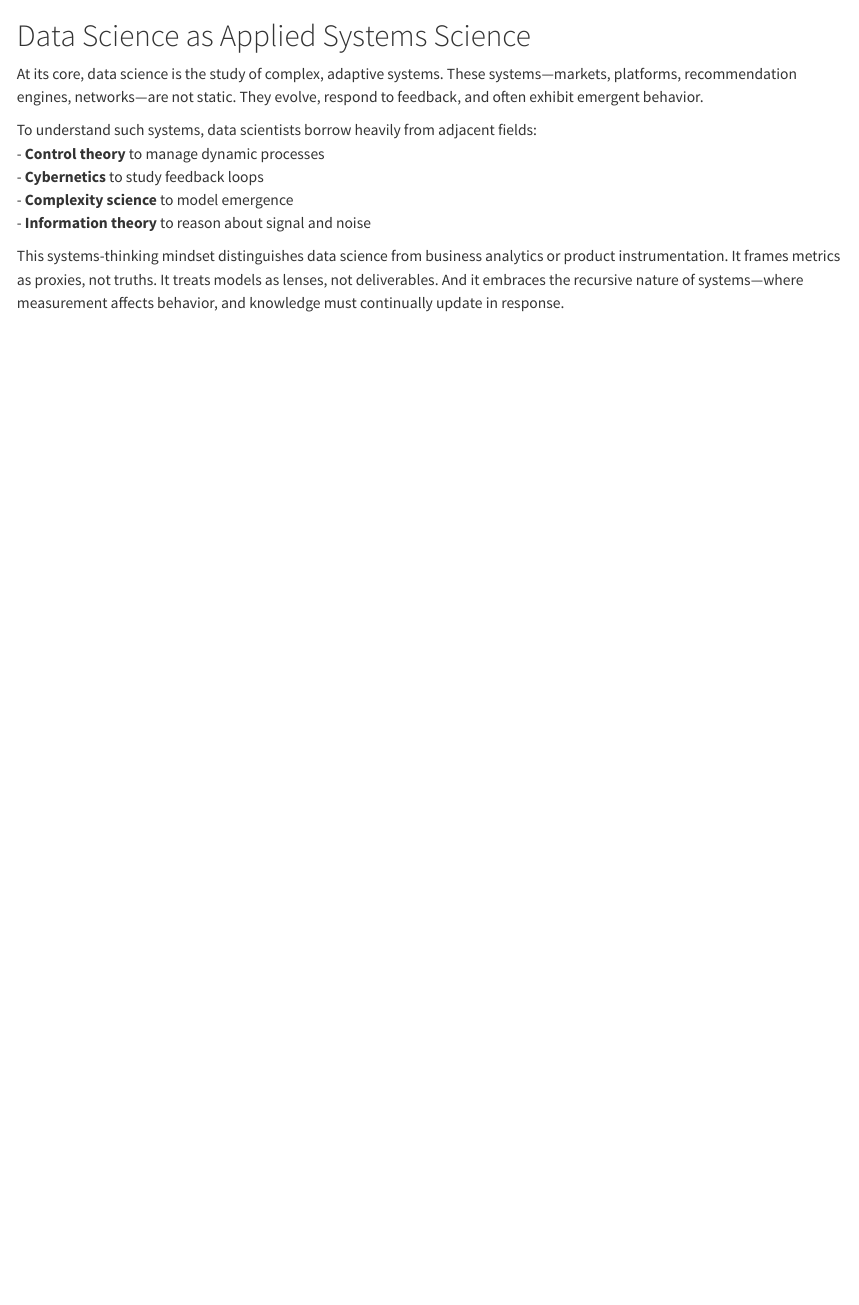
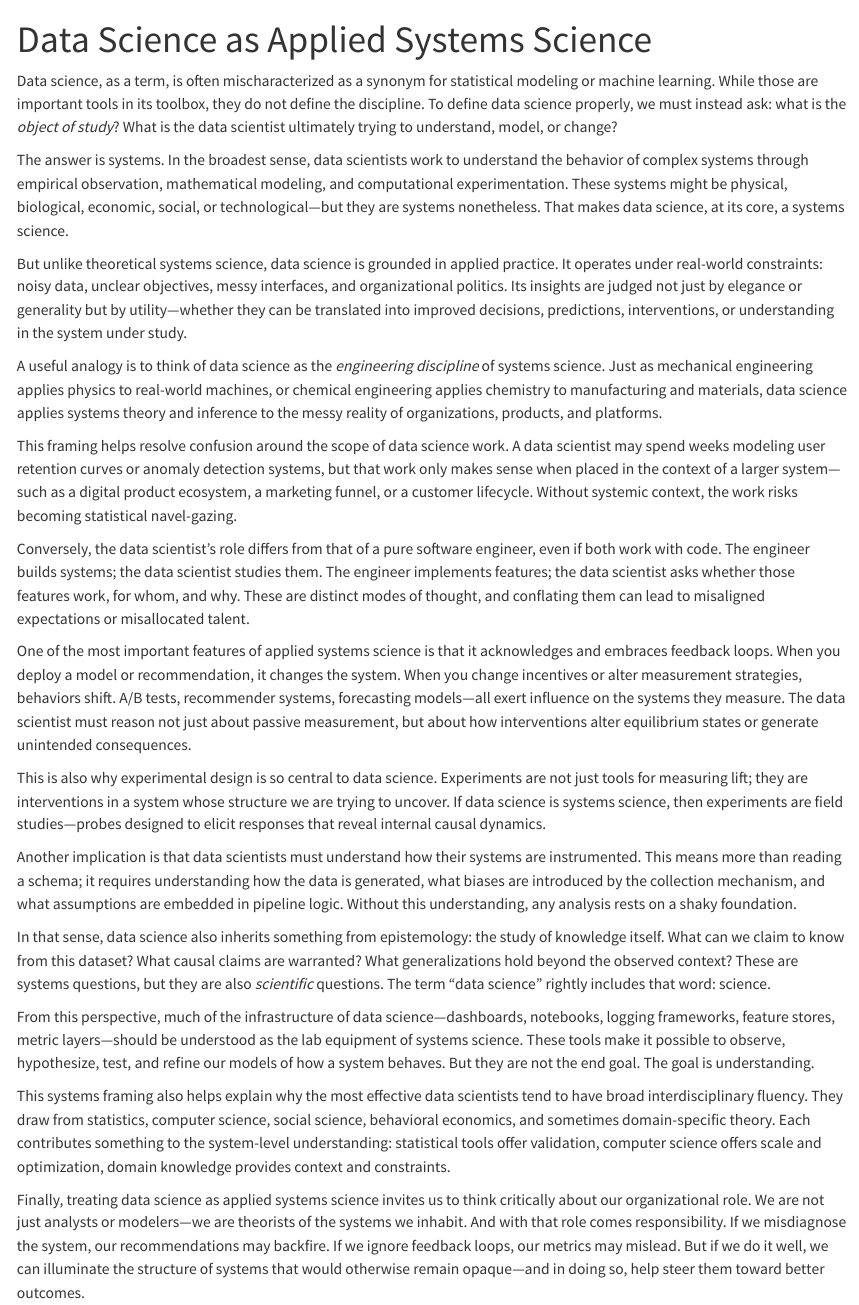
Before and after one commit to andrewcstewart/data-science-in-focus, a Quarto document (chapters/applied-systems-science.qmd): the page in a window 1100 px wide, from its top. Rendered offline with R 4.5, knitr and Pandoc in place of Quarto, with nearby package versions.

Commit message:
docs: systems science

```diff
--- a/chapters/applied-systems-science.qmd
+++ b/chapters/applied-systems-science.qmd
@@ -1,11 +1,30 @@
-# Data Science as Applied Systems Science
+---
+title: "Data Science as Applied Systems Science"
+format: html
+---
 
-At its core, data science is the study of complex, adaptive systems. These systems—markets, platforms, recommendation engines, networks—are not static. They evolve, respond to feedback, and often exhibit emergent behavior.
+Data science, as a term, is often mischaracterized as a synonym for statistical modeling or machine learning. While those are important tools in its toolbox, they do not define the discipline. To define data science properly, we must instead ask: what is the *object of study*? What is the data scientist ultimately trying to understand, model, or change?
 
-To understand such systems, data scientists borrow heavily from adjacent fields:
-- **Control theory** to manage dynamic processes
-- **Cybernetics** to study feedback loops
-- **Complexity science** to model emergence
-- **Information theory** to reason about signal and noise
+The answer is systems. In the broadest sense, data scientists work to understand the behavior of complex systems through empirical observation, mathematical modeling, and computational experimentation. These systems might be physical, biological, economic, social, or technological—but they are systems nonetheless. That makes data science, at its core, a systems science.
 
-This systems-thinking mindset distinguishes data science from business analytics or product instrumentation. It frames metrics as proxies, not truths. It treats models as lenses, not deliverables. And it embraces the recursive nature of systems—where measurement affects behavior, and knowledge must continually update in response.
+But unlike theoretical systems science, data science is grounded in applied practice. It operates under real-world constraints: noisy data, unclear objectives, messy interfaces, and organizational politics. Its insights are judged not just by elegance or generality but by utility—whether they can be translated into improved decisions, predictions, interventions, or understanding in the system under study.
+
+A useful analogy is to think of data science as the *engineering discipline* of systems science. Just as mechanical engineering applies physics to real-world machines, or chemical engineering applies chemistry to manufacturing and materials, data science applies systems theory and inference to the messy reality of organizations, products, and platforms.
+
+This framing helps resolve confusion around the scope of data science work. A data scientist may spend weeks modeling user retention curves or anomaly detection systems, but that work only makes sense when placed in the context of a larger system—such as a digital product ecosystem, a marketing funnel, or a customer lifecycle. Without systemic context, the work risks becoming statistical navel-gazing.
+
+Conversely, the data scientist's role differs from that of a pure software engineer, even if both work with code. The engineer builds systems; the data scientist studies them. The engineer implements features; the data scientist asks whether those features work, for whom, and why. These are distinct modes of thought, and conflating them can lead to misaligned expectations or misallocated talent.
+
+One of the most important features of applied systems science is that it acknowledges and embraces feedback loops. When you deploy a model or recommendation, it changes the system. When you change incentives or alter measurement strategies, behaviors shift. A/B tests, recommender systems, forecasting models—all exert influence on the systems they measure. The data scientist must reason not just about passive measurement, but about how interventions alter equilibrium states or generate unintended consequences.
+
+This is also why experimental design is so central to data science. Experiments are not just tools for measuring lift; they are interventions in a system whose structure we are trying to uncover. If data science is systems science, then experiments are field studies—probes designed to elicit responses that reveal internal causal dynamics.
+
+Another implication is that data scientists must understand how their systems are instrumented. This means more than reading a schema; it requires understanding how the data is generated, what biases are introduced by the collection mechanism, and what assumptions are embedded in pipeline logic. Without this understanding, any analysis rests on a shaky foundation.
+
+In that sense, data science also inherits something from epistemology: the study of knowledge itself. What can we claim to know from this dataset? What causal claims are warranted? What generalizations hold beyond the observed context? These are systems questions, but they are also *scientific* questions. The term "data science" rightly includes that word: science.
+
+From this perspective, much of the infrastructure of data science—dashboards, notebooks, logging frameworks, feature stores, metric layers—should be understood as the lab equipment of systems science. These tools make it possible to observe, hypothesize, test, and refine our models of how a system behaves. But they are not the end goal. The goal is understanding.
+
+This systems framing also helps explain why the most effective data scientists tend to have broad interdisciplinary fluency. They draw from statistics, computer science, social science, behavioral economics, and sometimes domain-specific theory. Each contributes something to the system-level understanding: statistical tools offer validation, computer science offers scale and optimization, domain knowledge provides context and constraints.
+
+Finally, treating data science as applied systems science invites us to think critically about our organizational role. We are not just analysts or modelers—we are theorists of the systems we inhabit. And with that role comes responsibility. If we misdiagnose the system, our recommendations may backfire. If we ignore feedback loops, our metrics may mislead. But if we do it well, we can illuminate the structure of systems that would otherwise remain opaque—and in doing so, help steer them toward better outcomes.
```
